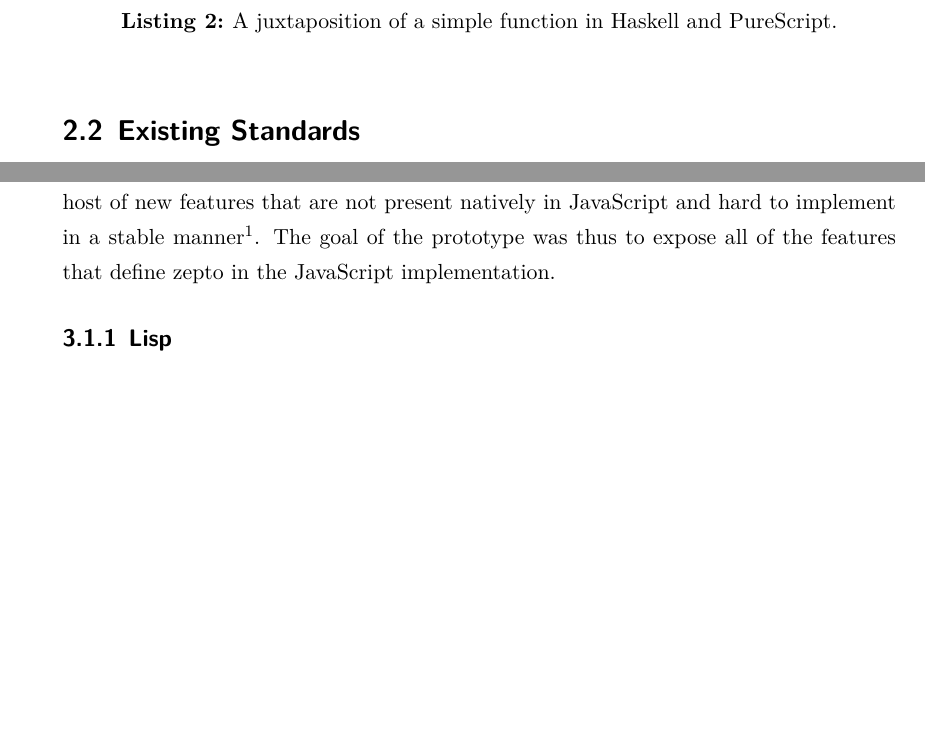
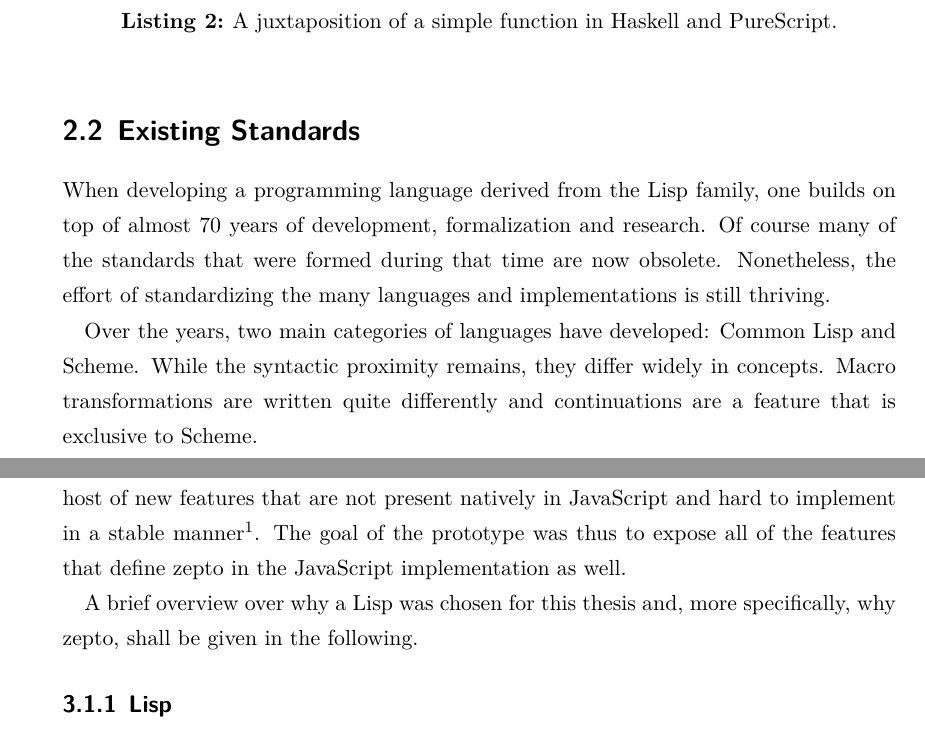
Before and after one commit to hellerve/bachelor-thesis, a LaTeX thesis (thesis/thesis.tex): two parts of pages 16 and 17 of 33, joined at a grey line, cut so that both start at the same text, the shorter picture padded with empty space. The pictures show the PDF file thesis/thesis.pdf that the author committed with the source.

Commit message:
minore changes

```diff
--- a/thesis/thesis.tex
+++ b/thesis/thesis.tex
@@ -530,7 +531,18 @@ head (Cons x _) = Just x
 \label{fig:ps}
 
 \section{Existing Standards}
+\label{sec:ExistingStandards}
 
+When developing a programming language derived from the Lisp family, one builds on
+top of almost 70 years of development, formalization and research. Of course
+many of the standards that were formed during that time are now obsolete.
+Nonetheless, the effort of standardizing the many languages and implementations
+is still thriving.
+
+Over the years, two main categories of languages have developed: Common Lisp
+and Scheme. While the syntactic proximity remains, they differ widely in
+concepts. Macro transformations are written quite differently and continuations
+are a feature that is exclusive to Scheme.
 
 \setchapterpreamble[u]{%
   \dictum[\emph{T. Peters}---The Zen of Python]{Practicality beats purity.}
@@ -560,7 +572,10 @@ JavaScript and hard to implement in a stable manner\footnote{While stability
 is not guaranteed by the current version of zepto, it is tested and deployed
 in production systems and shows to function rather reliably.}. The goal of
 the prototype was thus to expose all of the features that define zepto in
-the JavaScript implementation.
+the JavaScript implementation as well.
+
+A brief overview over why a Lisp was chosen for this thesis and, more specifically,
+why zepto, shall be given in the following.
 
 \subsection{Lisp}
 
```
Also changed, not shown: thesis/thesis.pdf, thesis/thesis.tex (22 more changed lines).
